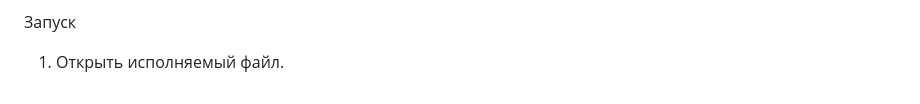
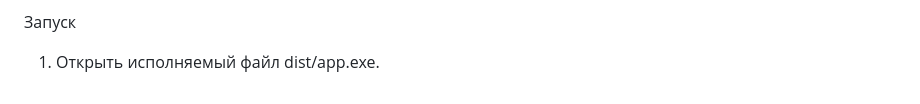
Before and after one commit to TimurAh/python_learning, a Markdown page: README.md, the part around the change. Drawn GitHub-style.

Commit message:
Обноваление README.md

```diff
--- a/README.md
+++ b/README.md
@@ -46,4 +46,4 @@
 6) Cookies - для предложению пользвателю введеного города.
 
 Запуск
-1) Открыть исполняемый файл.
+1) Открыть исполняемый файл dist/app.exe.
```
